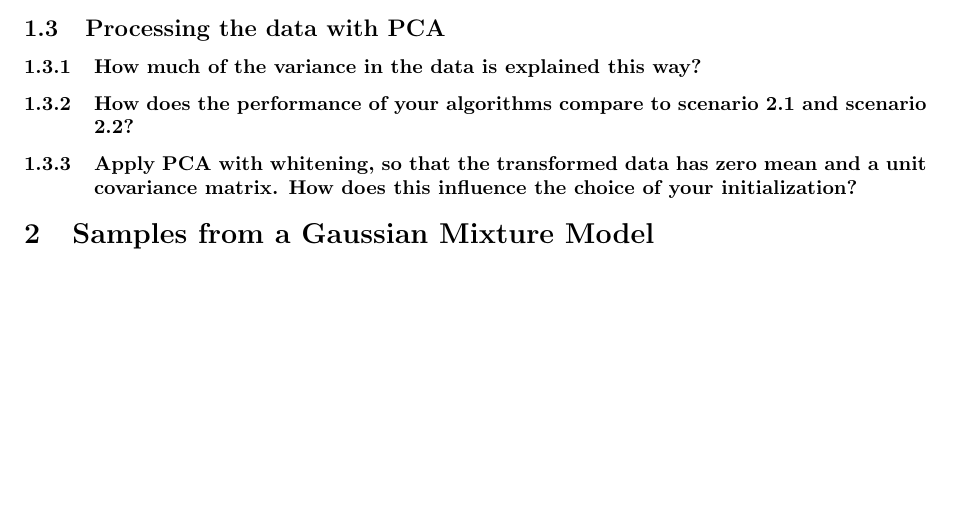
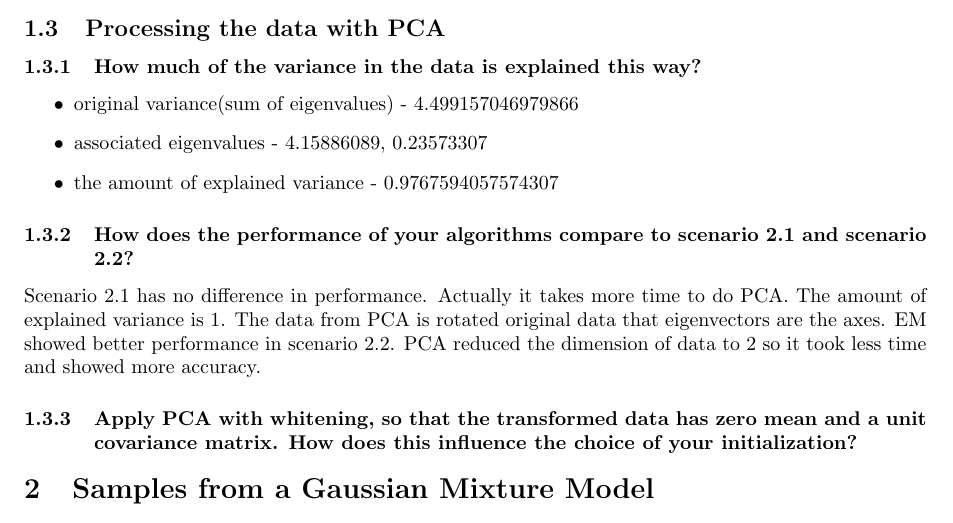
Before and after one commit to alex4864/CI-Assignment-5, a LaTeX problem sheet (report/hw5-LeeShadleyLee.tex): part of page 5 of 5, cut so that both start at the same text, the shorter picture padded with empty space. Compiled offline with pdfLaTeX.

Commit message:
added some description for 2.3.1 and 2.3.2

```diff
--- a/report/hw5-LeeShadleyLee.tex
+++ b/report/hw5-LeeShadleyLee.tex
@@ -112,7 +112,15 @@
 	\subsubsection{Within your EM-function conﬁne the structure of the covariance matrices to diagonal matrices! What is the inﬂuence on the result.}
 	\subsection{Processing the data with PCA }
 	\subsubsection{How much of the variance in the data is explained this way?}
+        \begin{itemize}
+          \item original variance(sum of eigenvalues) -  4.499157046979866
+          \item associated eigenvalues - 4.15886089, 0.23573307
+          \item the amount of explained variance - 0.9767594057574307
+        \end{itemize}
 	\subsubsection{How does the performance of your algorithms compare to scenario 2.1 and scenario 2.2?}
+          Scenario 2.1 has no difference in performance. Actually it takes more time to do PCA.
+          The amount of explained variance is 1. The data from PCA is rotated original data that eigenvectors are the axes.
+          EM showed better performance in scenario 2.2. PCA reduced the dimension of data to 2 so it took less time and showed more accuracy.
 	\subsubsection{Apply PCA with whitening, so that the transformed data has zero mean and a unit covariance matrix. How does this inﬂuence the choice of your initialization?}
 
 	\section{Samples from a Gaussian Mixture Model}
```
